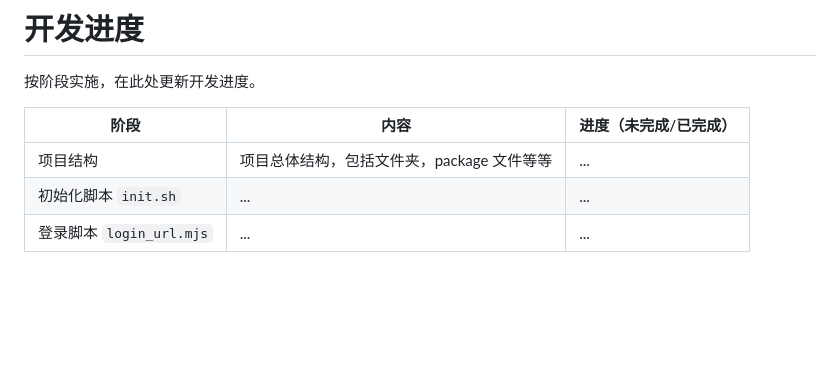
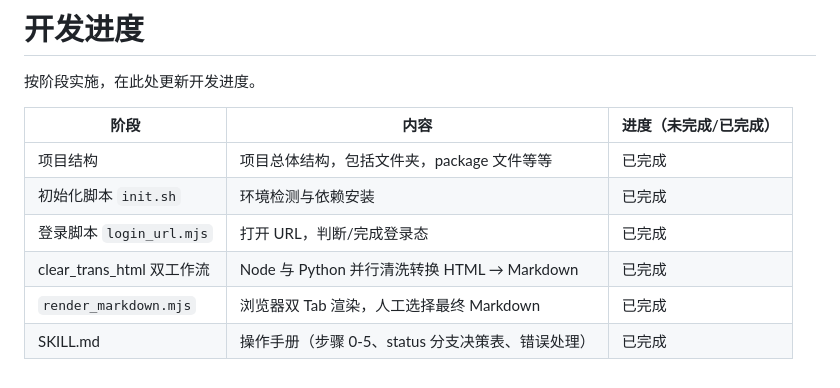
Before and after one commit to iFiring/url-to-markdown, a Markdown page: README.md, the part around the change. Rendered like a GitHub page; blank space fills up the shorter version.

```diff
--- a/README.md
+++ b/README.md
@@ -179,6 +179,9 @@ url-to-markdown/
 
 | 阶段 | 内容 | 进度（未完成/已完成） |
 |------|---------|------|
-| 项目结构 | 项目总体结构，包括文件夹，package 文件等等 | ... |
-| 初始化脚本 `init.sh` | ... | ... |
-| 登录脚本 `login_url.mjs` | ... | ... |
+| 项目结构 | 项目总体结构，包括文件夹，package 文件等等 | 已完成 |
+| 初始化脚本 `init.sh` | 环境检测与依赖安装 | 已完成 |
+| 登录脚本 `login_url.mjs` | 打开 URL，判断/完成登录态 | 已完成 |
+| clear_trans_html 双工作流 | Node 与 Python 并行清洗转换 HTML → Markdown | 已完成 |
+| `render_markdown.mjs` | 浏览器双 Tab 渲染，人工选择最终 Markdown | 已完成 |
+| SKILL.md | 操作手册（步骤 0-5、status 分支决策表、错误处理） | 已完成 |
```
Also changed, not shown: SKILL.md (added, +109 -0 lines).
